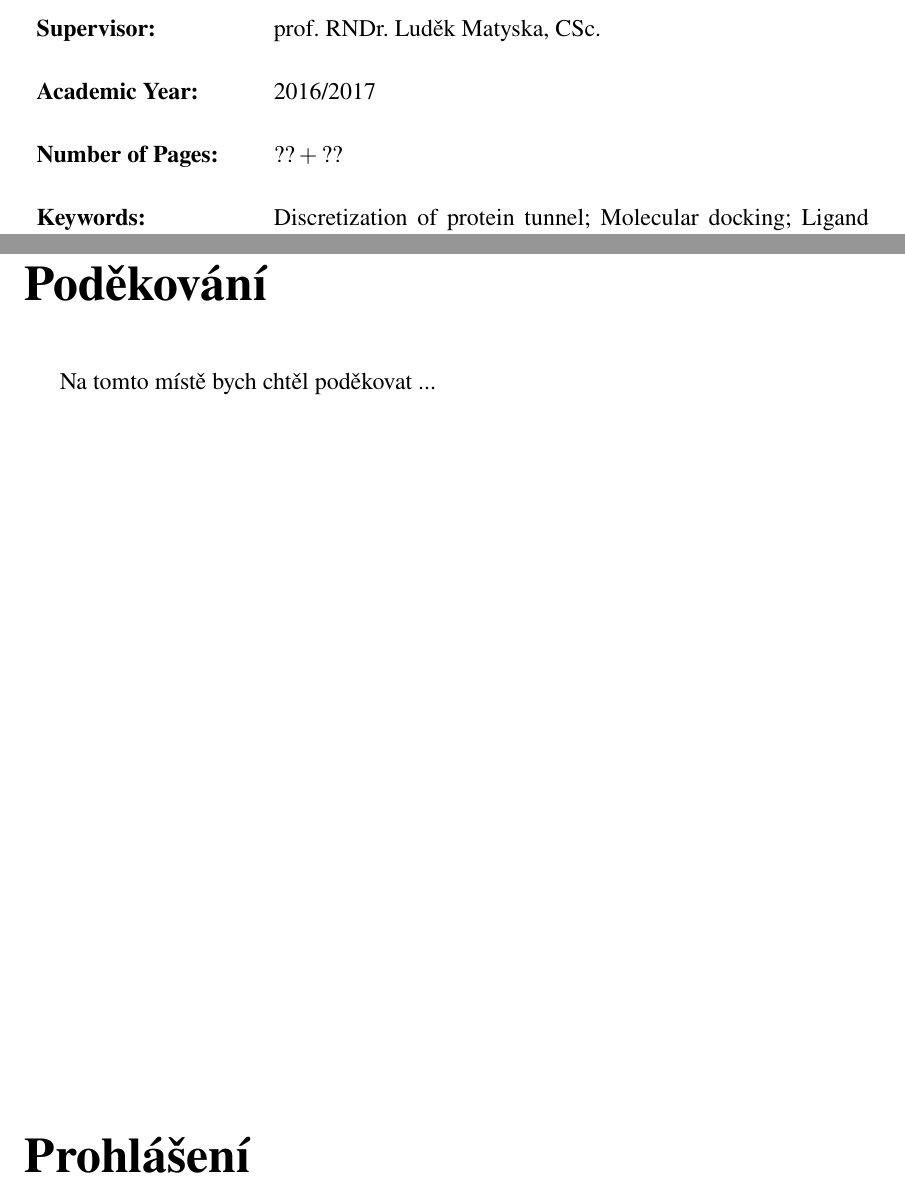
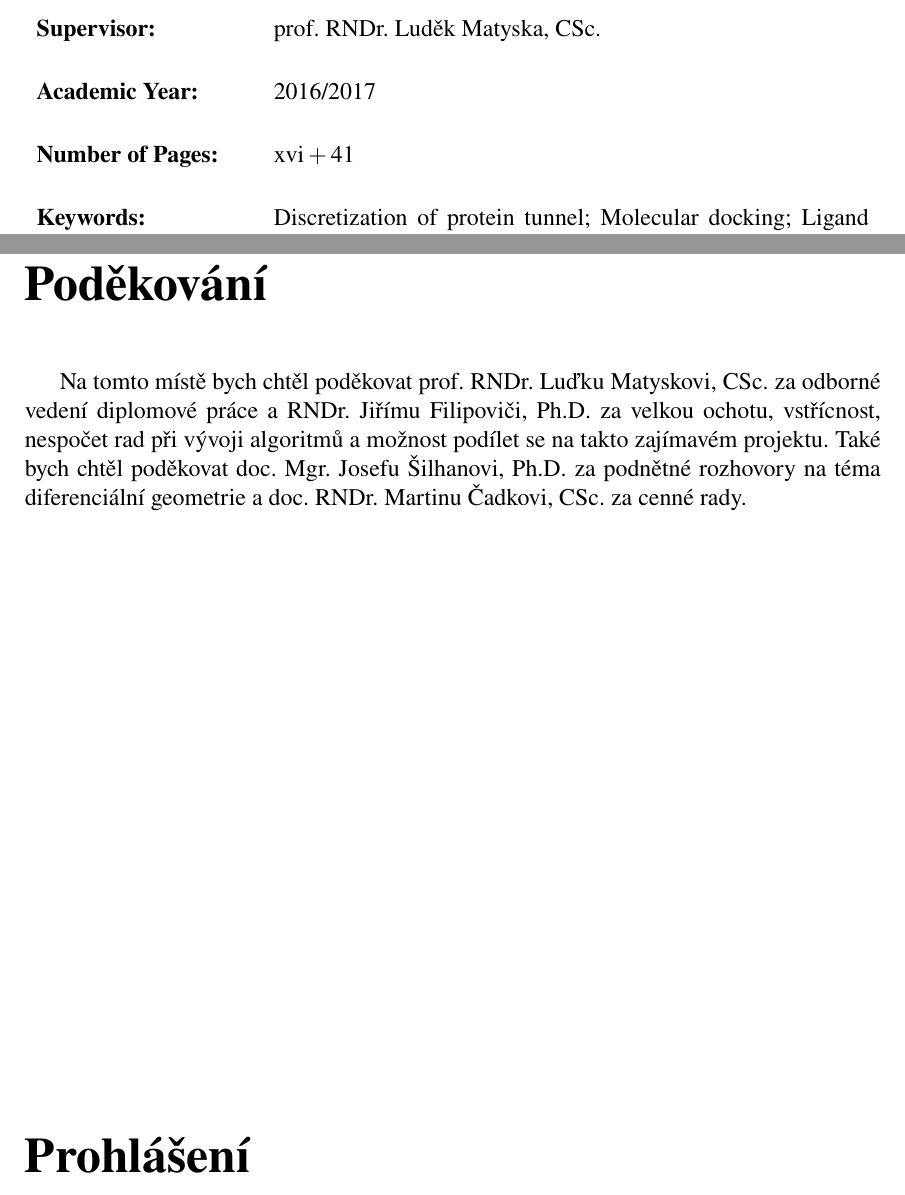
Before and after one commit to JendaPlhak/tunnel-discretizer, a LaTeX thesis (diplomka/Sablona.tex): two parts of pages 7 and 13 of 63, joined at a grey line, cut so that both start at the same text. Compiled offline with pdfLaTeX.

Commit message:
Write thanks...

```diff
--- a/diplomka/Sablona.tex
+++ b/diplomka/Sablona.tex
@@ -127,7 +127,7 @@
 
 \StudijniObor{Matematika s informatikou}{Mathematics with Informatics}
 
-\PocetStran{??\,$+$\,??}
+\PocetStran{xvi\,$+$\,41}
 
 \KlicovaSlova{
     Diskretizace tunelu v proteinu; Molekulární doking; Doking ligandu; Trajektorie ligandu;
@@ -157,7 +157,13 @@
 }
 
 \TextPodekovani%
-{Na tomto místě bych chtěl poděkovat ...}
+{
+    Na tomto místě bych chtěl poděkovat prof. RNDr. Luďku Matyskovi, CSc. za odborné
+    vedení diplomové práce a RNDr. Jiřímu Filipoviči, Ph.D. za velkou ochotu, vstřícnost,
+    nespočet rad při vývoji algoritmů a možnost podílet se na takto zajímavém projektu.
+    Také bych chtěl poděkovat doc. Mgr. Josefu Šilhanovi, Ph.D. za podnětné rozhovory
+    na téma diferenciální geometrie a doc. RNDr. Martinu Čadkovi, CSc. za cenné rady.
+}
 
 \TextProhlaseni%
 {Prohlašuji, že jsem svoji diplomovou práci vypracoval samostatně s~využitím informačních
```
